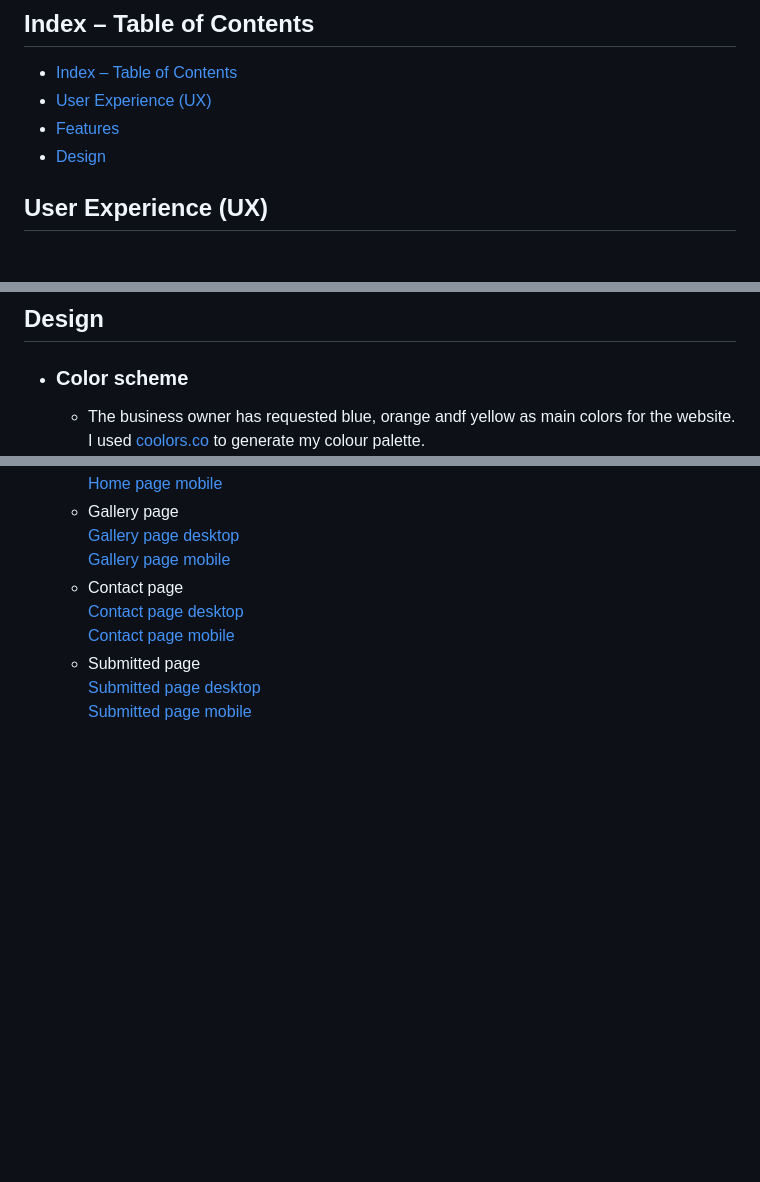
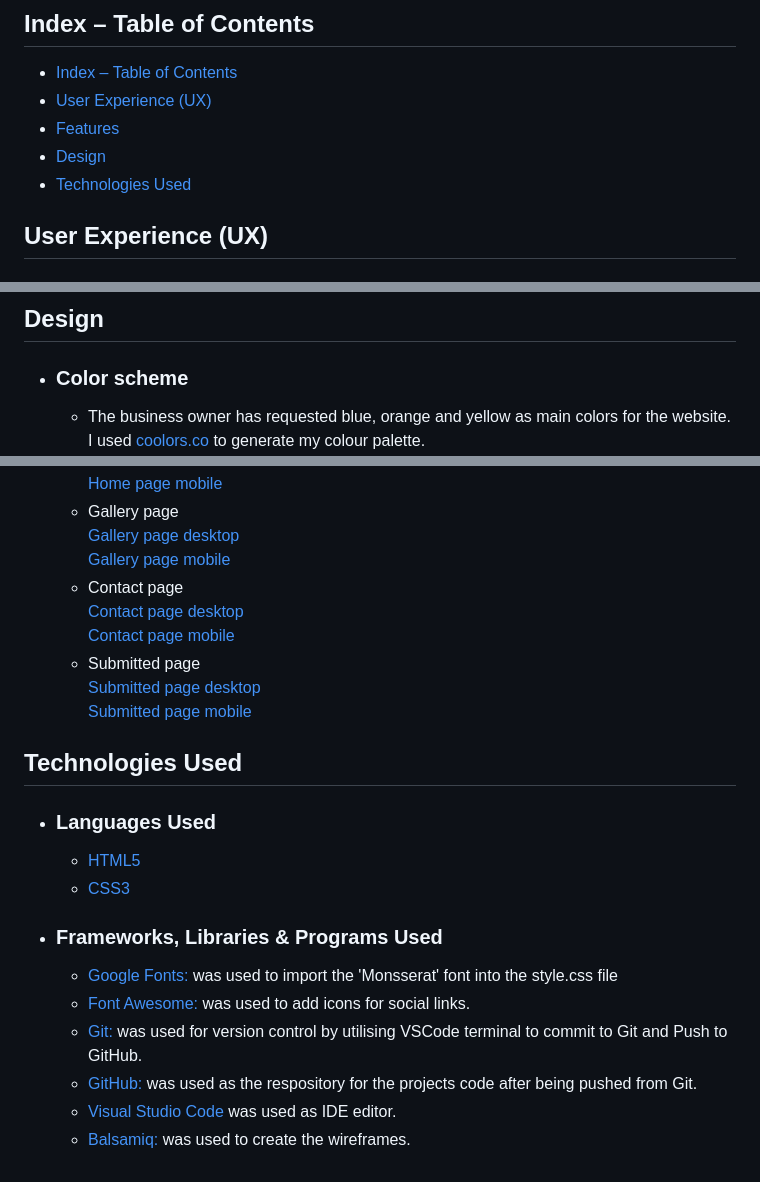
Before and after one commit to mariusmilitaru32/GoodiesByBobo, a Markdown page: README.md, 3 parts joined by grey strips. Drawn GitHub-style; blank space fills up the shorter version.

Commit message:
Add technologies section readme

```diff
--- a/README.md
+++ b/README.md
@@ -12,6 +12,7 @@ GoodiesByBobo is a business that primarly sells home made cookies and cakes.I cr
 - [User Experience (UX)](#user-experience-ux)
 - [Features](#features)
 - [Design](#design)
+- [Technologies Used](#technologies-used)
 
 
 ## User Experience (UX)
@@ -65,7 +66,7 @@ GoodiesByBobo is a business that primarly sells home made cookies and cakes.I cr
 
 ## Design
 - ### Color scheme
-  - The business owner has requested blue, orange andf yellow as main colors for the website. I used [coolors.co](https://coolors.co/) to generate my colour palette.
+  - The business owner has requested blue, orange and yellow as main colors for the website. I used [coolors.co](https://coolors.co/) to generate my colour palette.
   ![color-pallete](documentation/colors.png)
 
 - ### Typography
@@ -85,3 +86,19 @@ GoodiesByBobo is a business that primarly sells home made cookies and cakes.I cr
    - Submitted page <br>
      [Submitted page desktop](documentation/submitted-wf-desktop.png)<br>
      [Submitted page mobile](documentation/submitted-wf-mobile.png)
+
+## Technologies Used
+
+ - ### Languages Used
+
+   -   [HTML5](https://en.wikipedia.org/wiki/HTML5)
+   -   [CSS3](https://en.wikipedia.org/wiki/Cascading_Style_Sheets)
+
+ - ### Frameworks, Libraries & Programs Used
+
+   -   [Google Fonts:](https://fonts.google.com/) was used to import the 'Monsserat' font into the style.css file
+   -   [Font Awesome:](https://fontawesome.com/) was used to add icons for social links.
+   -   [Git:](https://git-scm.com/) was used for version control by utilising VSCode terminal to commit to Git and Push to GitHub.
+   -   [GitHub:](https://github.com/) was used as the respository for the projects code after being pushed from Git.
+   -   [Visual Studio Code](https://code.visualstudio.com/) was used as IDE editor.
+   -   [Balsamiq:](https://balsamiq.com/) was used to create the wireframes.
```
